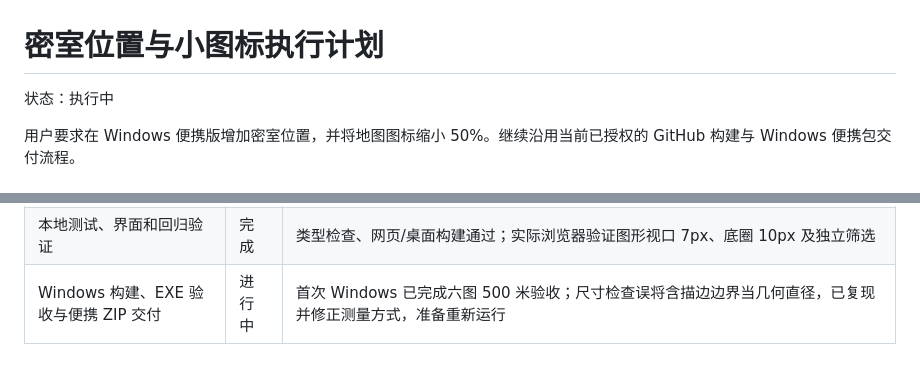
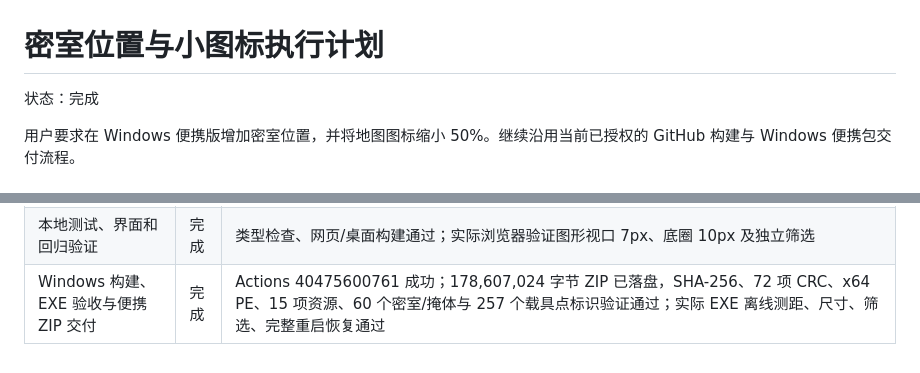
Before and after one commit to Yungzzhh/pubgmap, a Markdown page: docs/plans/2026-10-27-secret-rooms.md, 2 parts joined by grey strips. GitHub-like rendering.

```diff
--- a/docs/plans/2026-10-27-secret-rooms.md
+++ b/docs/plans/2026-10-27-secret-rooms.md
@@ -1,6 +1,6 @@
 # 密室位置与小图标执行计划
 
-状态：执行中
+状态：完成
 
 用户要求在 Windows 便携版增加密室位置，并将地图图标缩小 50%。继续沿用当前已授权的 GitHub 构建与 Windows 便携包交付流程。
 
@@ -18,4 +18,4 @@
 | 数据、筛选、存储、图标缩放测试先失败 | 完成 | room-data.ts 缺失导致失败，实现后共 43 项测试通过 |
 | 实现密室图层与图标调整 | 完成 | 60 个位置；独立筛选与持久化；图标整体 scale(0.5) 保持定位 |
 | 本地测试、界面和回归验证 | 完成 | 类型检查、网页/桌面构建通过；实际浏览器验证图形视口 7px、底圈 10px 及独立筛选 |
-| Windows 构建、EXE 验收与便携 ZIP 交付 | 进行中 | 首次 Windows 已完成六图 500 米验收；尺寸检查误将含描边边界当几何直径，已复现并修正测量方式，准备重新运行 |
+| Windows 构建、EXE 验收与便携 ZIP 交付 | 完成 | Actions 40475600761 成功；178,607,024 字节 ZIP 已落盘，SHA-256、72 项 CRC、x64 PE、15 项资源、60 个密室/掩体与 257 个载具点标识验证通过；实际 EXE 离线测距、尺寸、筛选、完整重启恢复通过 |
```
Also changed, not shown: docs/changes/2026-10-27-secret-rooms.md (+22 -2 lines), docs/changes/secret-rooms/room-panel.png (added), 4 other files.
